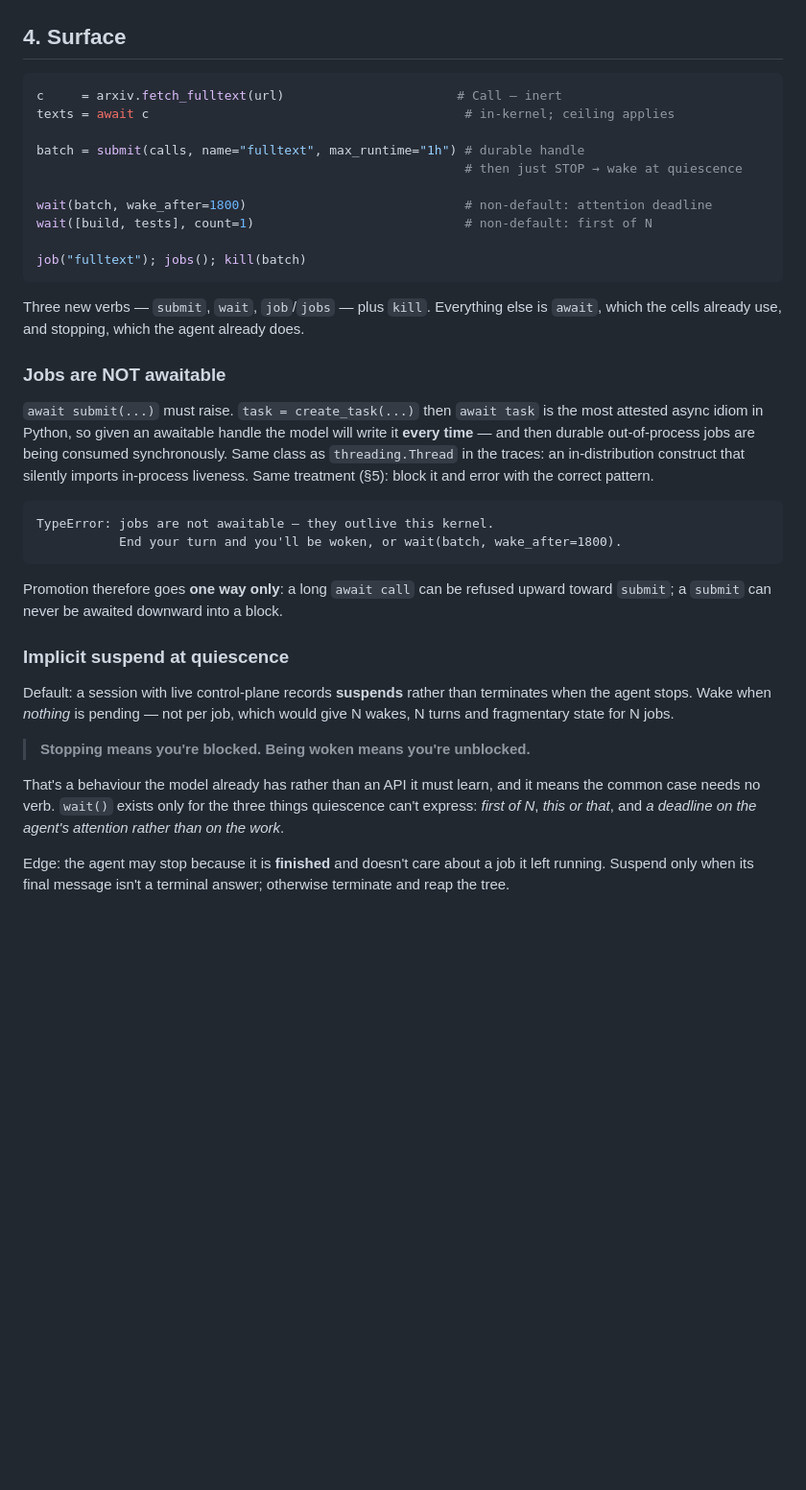
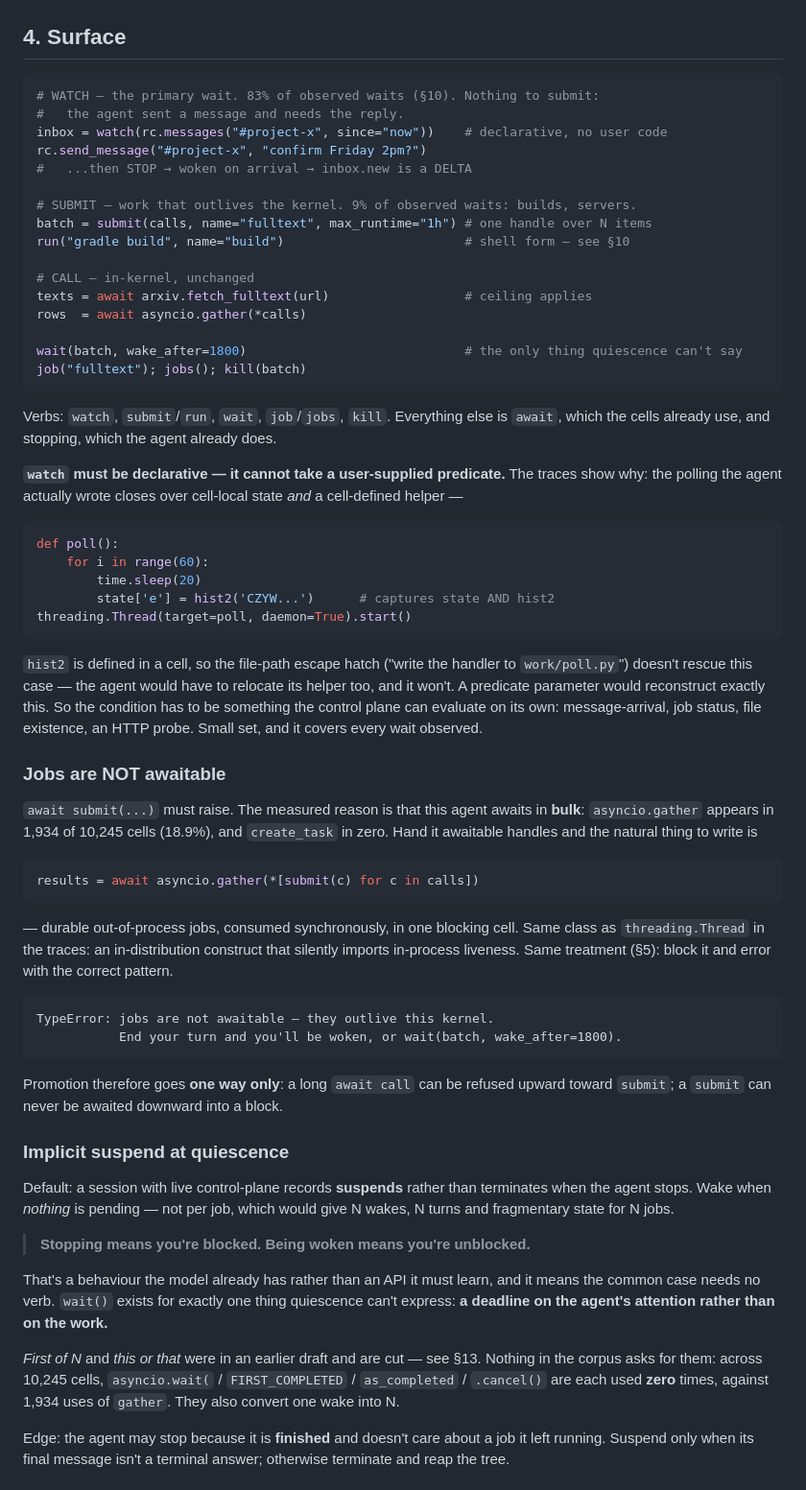
Before and after one commit to sshumaker/codemode, a Markdown page: docs/HOSTED-RUNTIME-DESIGN.md, the part around one of its changes. Shown at 96% size. Drawn GitHub-style; blank space fills up the shorter version.

Commit message:
Fix the wait design against the TAC traces: watch is primary, count=1 is cut
Three corrections, all from measurement rather than taste.

watch, not submit, is the primary wait primitive. Of 176 classifiable wait cells
in the TAC codemode runs, 146 (83%) are waiting for a reply to a message the agent
sent — there is nothing to submit. Only 16 (9%) wait on a process it launched, and
those collapse into submit/run only if it accepts a shell command, since the
observed cases use Popen/nohup. The doc was built around submit and justified watch
off one task; that is backwards. Scale: 11,257s of in-cell sleep (3.1h), median
45s, max 400s, with hand-rolled backoff across cells at escalating durations.

watch cannot take a user-supplied predicate. The polling the agent actually wrote
closes over cell-local state AND a cell-defined helper (hist2), so the
write-it-to-a-file escape hatch does not rescue it — a predicate parameter would
reconstruct exactly the thing being prevented. The condition has to be evaluable by
the control plane alone.

count= / first-of-N is cut. It mirrored asyncio.wait(FIRST_COMPLETED), which is
not evidence: across 10,245 cells, asyncio.wait(, FIRST_COMPLETED, as_completed
and .cancel() are each used zero times, against 1,934 uses of gather. It also turns
one wake into N. And the "jobs must not be awaitable" argument previously cited
create_task, which appears zero times — the real risk is that the agent gathers in
bulk, which makes the conclusion stronger, not weaker.

Co-Authored-By: Claude Opus 5 (1M context) <noreply@anthropic.com>
Claude-Session: https://claude.ai/code/session_0154mkwZ6a4771vtFthjhUHB

````diff
--- a/docs/HOSTED-RUNTIME-DESIGN.md
+++ b/docs/HOSTED-RUNTIME-DESIGN.md
@@ -150,29 +150,60 @@ Caveats, each of which should error loudly at the point of the mistake:
 ## 4. Surface
 
 ```python
-c     = arxiv.fetch_fulltext(url)                       # Call — inert
-texts = await c                                          # in-kernel; ceiling applies
+# WATCH — the primary wait. 83% of observed waits (§10). Nothing to submit:
+#   the agent sent a message and needs the reply.
+inbox = watch(rc.messages("#project-x", since="now"))    # declarative, no user code
+rc.send_message("#project-x", "confirm Friday 2pm?")
+#   ...then STOP → woken on arrival → inbox.new is a DELTA
 
-batch = submit(calls, name="fulltext", max_runtime="1h") # durable handle
-                                                         # then just STOP → wake at quiescence
+# SUBMIT — work that outlives the kernel. 9% of observed waits: builds, servers.
+batch = submit(calls, name="fulltext", max_runtime="1h") # one handle over N items
+run("gradle build", name="build")                        # shell form — see §10
 
-wait(batch, wake_after=1800)                             # non-default: attention deadline
-wait([build, tests], count=1)                            # non-default: first of N
+# CALL — in-kernel, unchanged
+texts = await arxiv.fetch_fulltext(url)                  # ceiling applies
+rows  = await asyncio.gather(*calls)
 
+wait(batch, wake_after=1800)                             # the only thing quiescence can't say
 job("fulltext"); jobs(); kill(batch)
 ```
 
-Three new verbs — `submit`, `wait`, `job`/`jobs` — plus `kill`. Everything else is
+Verbs: `watch`, `submit`/`run`, `wait`, `job`/`jobs`, `kill`. Everything else is
 `await`, which the cells already use, and stopping, which the agent already does.
+
+**`watch` must be declarative — it cannot take a user-supplied predicate.** The
+traces show why: the polling the agent actually wrote closes over cell-local state
+*and* a cell-defined helper —
+
+```python
+def poll():
+    for i in range(60):
+        time.sleep(20)
+        state['e'] = hist2('CZYW...')      # captures state AND hist2
+threading.Thread(target=poll, daemon=True).start()
+```
+
+`hist2` is defined in a cell, so the file-path escape hatch ("write the handler to
+`work/poll.py`") doesn't rescue this case — the agent would have to relocate its
+helper too, and it won't. A predicate parameter would reconstruct exactly this.
+So the condition has to be something the control plane can evaluate on its own:
+message-arrival, job status, file existence, an HTTP probe. Small set, and it
+covers every wait observed.
 
 ### Jobs are NOT awaitable
 
-`await submit(...)` must raise. `task = create_task(...)` then `await task` is the
-most attested async idiom in Python, so given an awaitable handle the model will
-write it **every time** — and then durable out-of-process jobs are being consumed
-synchronously. Same class as `threading.Thread` in the traces: an in-distribution
-construct that silently imports in-process liveness. Same treatment (§5): block it
-and error with the correct pattern.
+`await submit(...)` must raise. The measured reason is that this agent awaits in
+**bulk**: `asyncio.gather` appears in 1,934 of 10,245 cells (18.9%), and
+`create_task` in zero. Hand it awaitable handles and the natural thing to write is
+
+```python
+results = await asyncio.gather(*[submit(c) for c in calls])
+```
+
+— durable out-of-process jobs, consumed synchronously, in one blocking cell. Same
+class as `threading.Thread` in the traces: an in-distribution construct that
+silently imports in-process liveness. Same treatment (§5): block it and error with
+the correct pattern.
 
 ```
 TypeError: jobs are not awaitable — they outlive this kernel.
@@ -191,9 +222,14 @@ which would give N wakes, N turns and fragmentary state for N jobs.
 > **Stopping means you're blocked. Being woken means you're unblocked.**
 
 That's a behaviour the model already has rather than an API it must learn, and it
-means the common case needs no verb. `wait()` exists only for the three things
-quiescence can't express: *first of N*, *this or that*, and *a deadline on the
-agent's attention rather than on the work*.
+means the common case needs no verb. `wait()` exists for exactly one thing
+quiescence can't express: **a deadline on the agent's attention rather than on the
+work.**
+
+*First of N* and *this or that* were in an earlier draft and are cut — see §13.
+Nothing in the corpus asks for them: across 10,245 cells, `asyncio.wait(` /
+`FIRST_COMPLETED` / `as_completed` / `.cancel()` are each used **zero** times,
+against 1,934 uses of `gather`. They also convert one wake into N.
 
 Edge: the agent may stop because it is **finished** and doesn't care about a job
 it left running. Suspend only when its final message isn't a terminal answer;
````
Also changed, not shown: other parts of docs/HOSTED-RUNTIME-DESIGN.md (+43 -0 lines).
